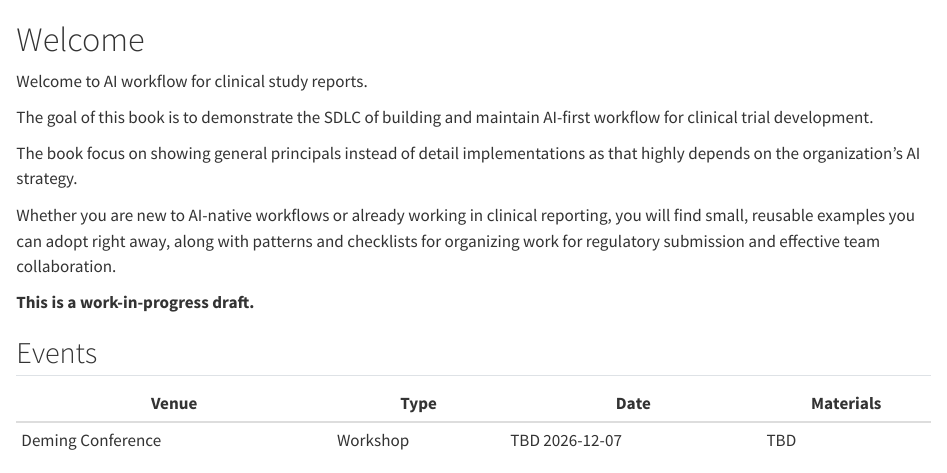
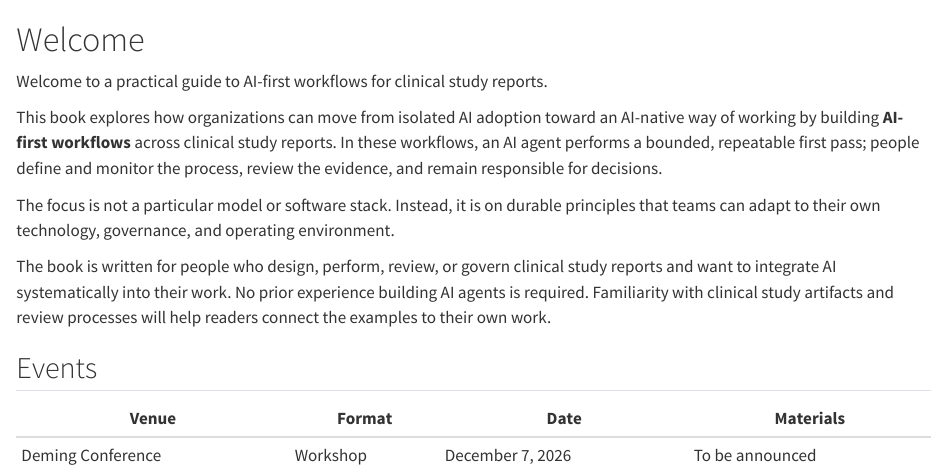
Before and after one commit to elong0527/ai4csr, a Quarto document (00-index.qmd): the page in a window 1100 px wide, from its top. Rendered offline with R 4.5, knitr and Pandoc in place of Quarto, with nearby package versions.

Commit message:
docs: rewrite landing page content and update conference workshop table in 00-index.qmd

```diff
--- a/00-index.qmd
+++ b/00-index.qmd
@@ -1,26 +1,29 @@
 # Welcome {.unnumbered}
 
-Welcome to AI workflow for clinical study reports.
+Welcome to a practical guide to AI-first workflows for clinical study reports.
 
-The goal of this book is to demonstrate the SDLC of building and maintain AI-first workflow
-for clinical trial development.
+This book explores how organizations can move from isolated AI adoption toward
+an AI-native way of working by building **AI-first workflows** across clinical
+study reports. In these workflows, an AI agent performs a bounded, repeatable
+first pass; people define and monitor the process, review the evidence, and
+remain responsible for decisions.
 
-The book focus on showing general principals instead of detail implementations as that highly depends on
-the organization's AI strategy.
+The focus is not a particular model or software stack. Instead, it is on
+durable principles that teams can adapt to their own technology, governance,
+and operating environment.
 
-Whether you are new to AI-native workflows or already working in clinical reporting,
-you will find small, reusable examples you can adopt right away,
-along with patterns and checklists for organizing work for
-regulatory submission and effective team collaboration.
-
-**This is a work-in-progress draft.**
+The book is written for people who design, perform, review, or govern clinical
+study reports and want to integrate AI systematically into their work.
+No prior experience building AI agents is required. Familiarity with clinical
+study artifacts and review processes will help readers connect the examples to
+their own work.
 
 ::: {.content-visible when-format="html"}
 
 ## Events {.unnumbered}
 
-| Venue | Type | Date | Materials |
-|-------|------|------|-----------|
-| Deming Conference   | Workshop | TBD 2026-12-07 | TBD       |
+| Venue | Format | Date | Materials |
+|---|---|---|---|
+| Deming Conference | Workshop | December 7, 2026 | To be announced |
 
 :::
```
